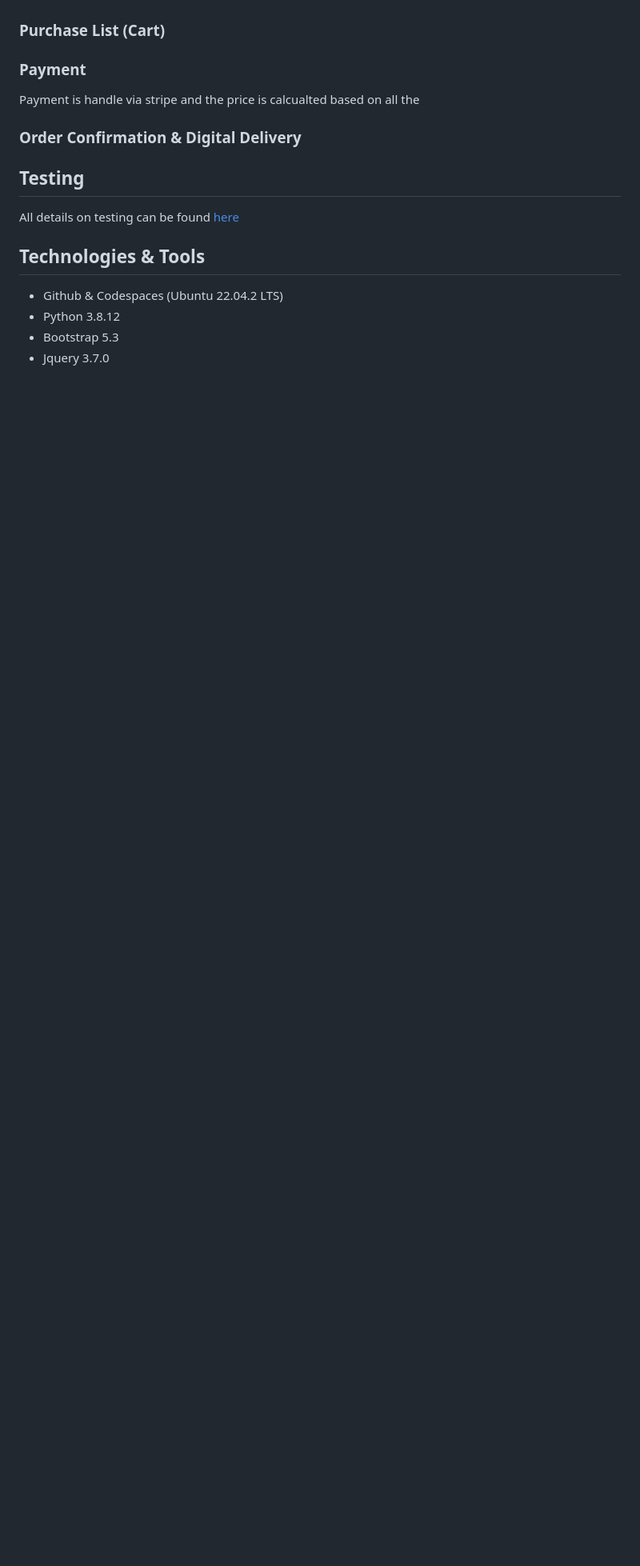
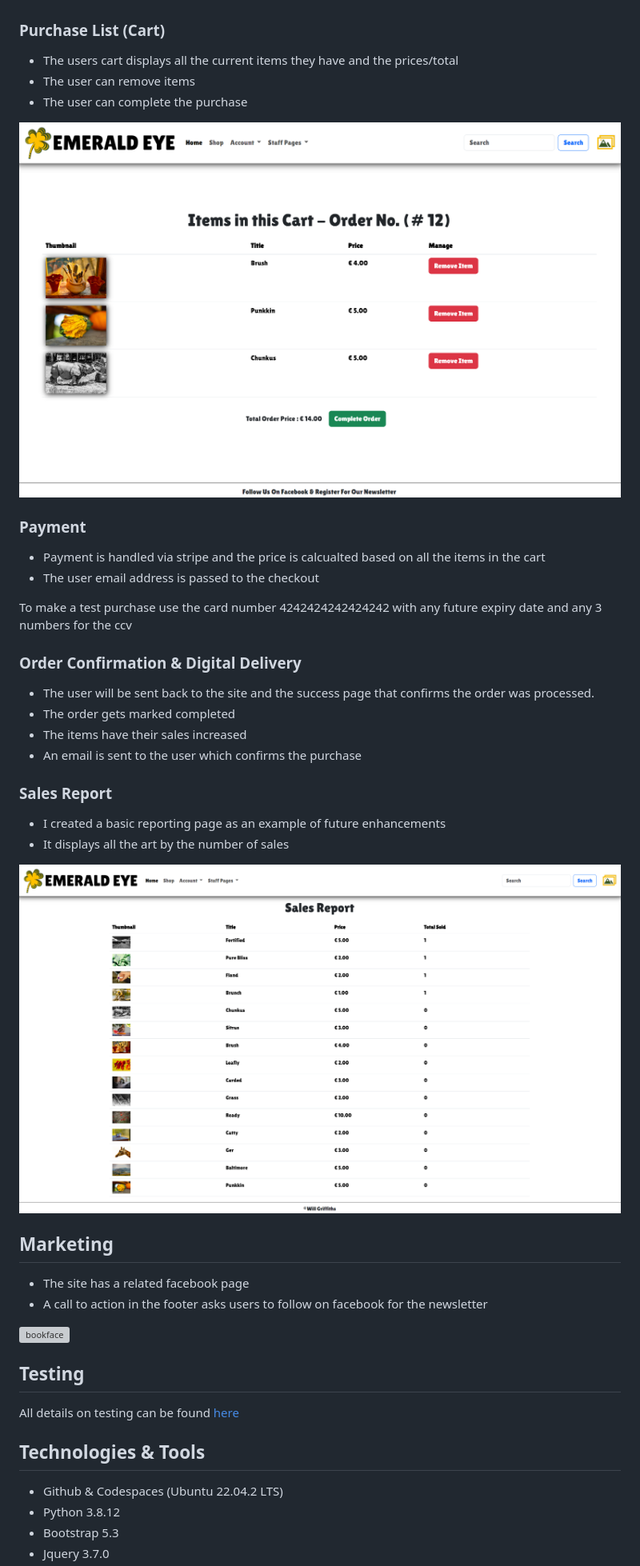
Before and after one commit to Will-Griffiths-Ireland/Emerald-Eye, a Markdown page: README.md, the part around the change printed below. Shown: that part at 80% size. GitHub-like rendering; pictures changed too: assets/docs/cart.png (added); blank space fills up the shorter version; grey boxes are pictures that could not be loaded.

Commit message:
Docs - Cleanup of readme

```diff
--- a/README.md
+++ b/README.md
@@ -150,14 +150,39 @@ The site might be simple but packs in all the critical features to enable a succ
 
 ### Purchase List (Cart)
 
+* The users cart displays all the current items they have and the prices/total
+* The user can remove items
+* The user can complete the purchase
+
+![cart](assets/docs/cart.png)
+
 ### Payment
 
-Payment is handle via stripe and the price is calcualted based on all the
+* Payment is handled via stripe and the price is calcualted based on all the items in the cart
+* The user email address is passed to the checkout
+
+To make a test purchase use the card number 4242424242424242 with any future expiry date and any 3 numbers for the ccv
 
 ### Order Confirmation & Digital Delivery
 
+* The user will be sent back to the site and the success page that confirms the order was processed.
+* The order gets marked completed
+* The items have their sales increased
+* An email is sent to the user which confirms the purchase
 
+### Sales Report
 
+* I created a basic reporting page as an example of future enhancements
+* It displays all the art by the number of sales
+
+![sales](assets/docs/sales_report.png)
+
+## Marketing
+
+* The site has a related facebook page
+* A call to action in the footer asks users to follow on facebook for the newsletter
+
+![bookface](assets/docs/facebook.png)
 
 ## Testing
 
```
Also changed, not shown: other parts of README.md (+10 -10 lines), 1 other file.
